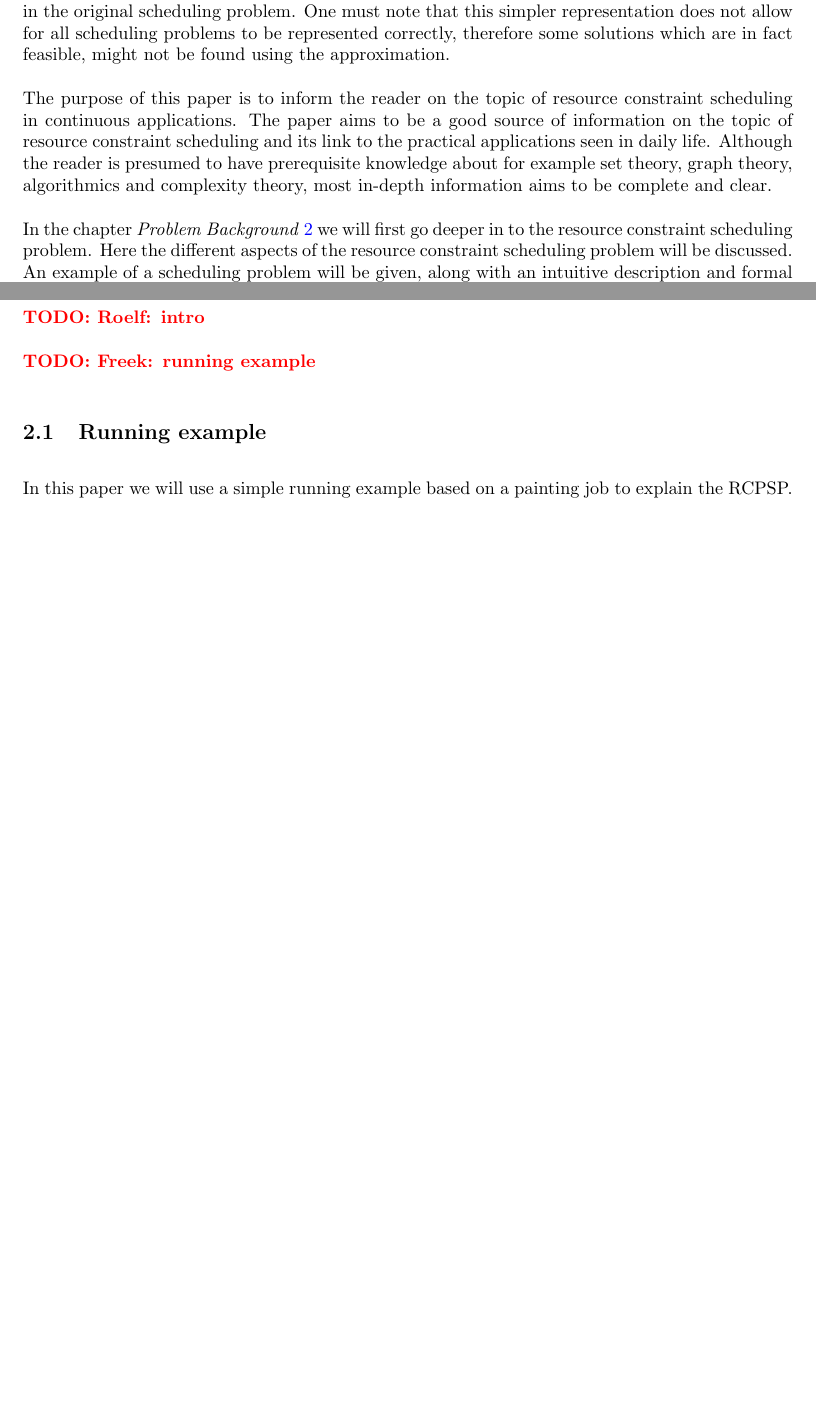
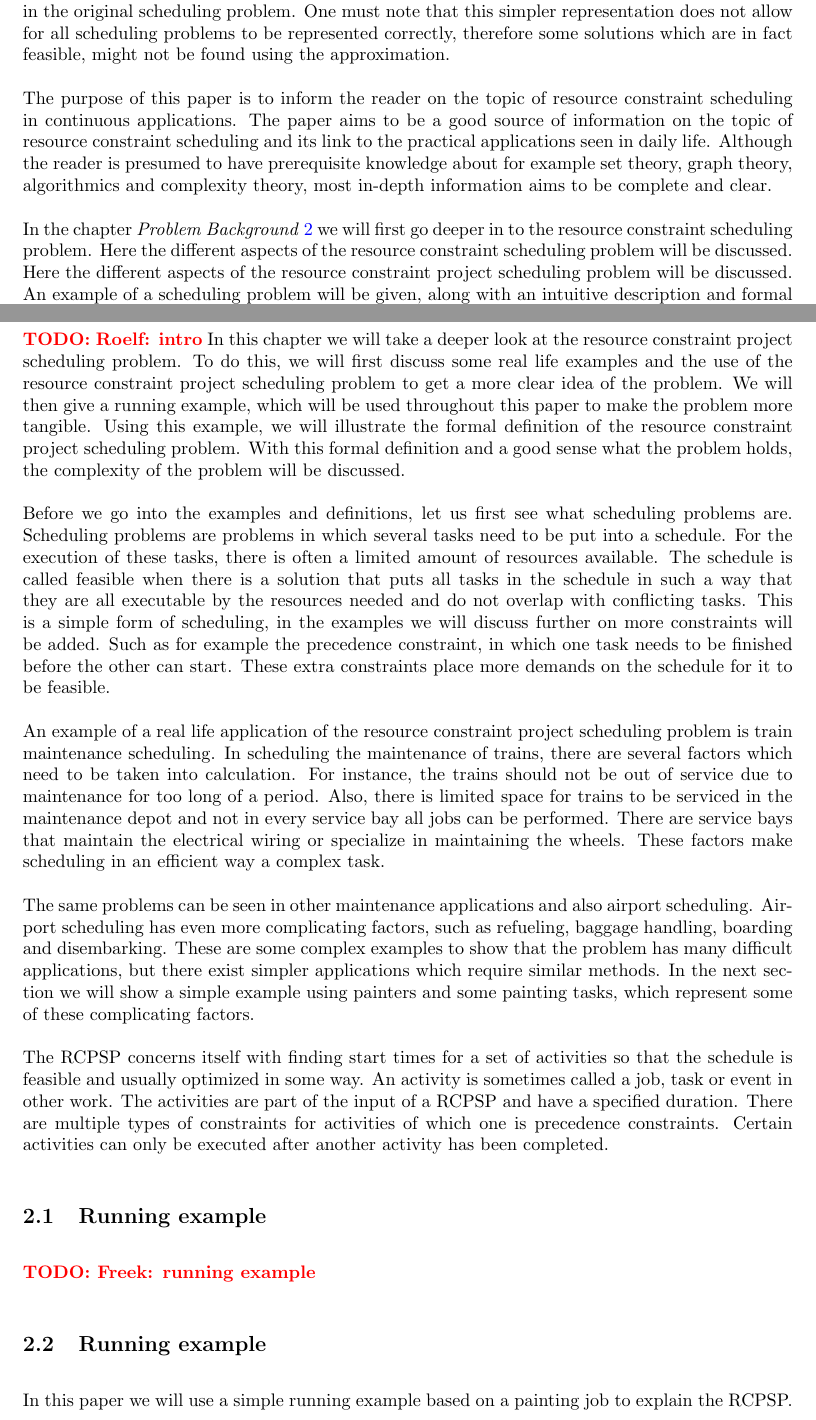
Before and after one commit to deazurain/rrcs, a LaTeX paper (rrcs_2.tex): two parts of pages 2 and 4 of 11 before the commit and two parts of pages 2 and 4 of 12 after it, joined at a grey line, cut so that both start at the same text, the shorter picture padded with empty space. Compiled offline with pdfLaTeX.

Commit message:
Begin: intro problem background

```diff
--- a/rrcs_2.tex
+++ b/rrcs_2.tex
@@ -84,6 +84,7 @@ Although the reader is presumed to have prerequisite knowledge about for example
 %		-Wat staat waar?
 In the chapter \emph{Problem Background} \ref{text:problem_background} we will first go deeper in to the resource constraint scheduling problem.
 Here the different aspects of the resource constraint scheduling problem will be discussed.
+Here the different aspects of the resource constraint project scheduling problem will be discussed.
 An example of a scheduling problem will be given, along with an intuitive description and formal definitions of the problem.
 We will also look into the complexity \ref{text:complex} \TODO{ref} of the problem, showing why an approximation is needed for practical applications.
 
@@ -107,11 +108,44 @@ This gives us a robust and effective solution for scheduling in many practical a
 
 \TODO{Roelf: intro}
 %		-What are scheduling problems?
+In this chapter we will take a deeper look at the resource constraint project scheduling problem.
+To do this, we will first discuss some real life examples and the use of the resource constraint project scheduling problem to get a more clear idea of the problem.
+We will then give a running example, which will be used throughout this paper to make the problem more tangible.
+Using this example, we will illustrate the formal definition of the resource constraint project scheduling problem.
+With this formal definition and a good sense what the problem holds, the complexity of the problem will be discussed.
+
+Before we go into the examples and definitions, let us first see what scheduling problems are.
+Scheduling problems are problems in which several tasks need to be put into a schedule.
+For the execution of these tasks, there is often a limited amount of resources available.
+The schedule is called feasible when there is a solution that puts all tasks in the schedule in such a way that they are all executable by the resources needed and do not overlap with conflicting tasks.
+This is a simple form of scheduling, in the examples we will discuss further on more constraints will be added.
+Such as for example the precedence constraint, in which one task needs to be finished before the other can start.
+These extra constraints place more demands on the schedule for it to be feasible.
+
 %		-Examples form real life.
-%		-What is RSPCP and how can it solve them.
+An example of a real life application of the resource constraint project scheduling problem is train maintenance scheduling.
+In scheduling the maintenance of trains, there are several factors which need to be taken into calculation.
+For instance, the trains should not be out of service due to maintenance for too long of a period.
+Also, there is limited space for trains to be serviced in the maintenance depot and not in every service bay all jobs can be performed.
+There are service bays that maintain the electrical wiring or specialize in maintaining the wheels.
+These factors make scheduling in an efficient way a complex task.
+
+The same problems can be seen in other maintenance applications and also airport scheduling.
+Airport scheduling has even more complicating factors, such as refueling, baggage handling, boarding and disembarking.
+These are some complex examples to show that the problem has many difficult applications, but there exist simpler applications which require similar methods.
+In the next section we will show a simple example using painters and some painting tasks, which represent some of these complicating factors.
+
+%		-What is RCPSP and how can it solve them.
 %		-Why imporant.
-%		-Voorbeelden wat meer uitwerken. Intuitief verhaal.}
+%		-Voorbeelden wat meer uitwerken. Intuitief verhaal.
+The RCPSP concerns itself with finding start times for a set of activities so that the schedule is feasible and usually optimized in some way.
+An activity is sometimes called a job, task or event in other work.
+The activities are part of the input of a RCPSP and have a specified duration.
+There are multiple types of constraints for activities of which one is precedence constraints.
+Certain activities can only be executed after another activity has been completed.
 
+
+\subsection{Running example}
 \TODO{Freek: running example}
 
 \subsection{Running example}
```
Also changed, not shown: rrcs_2.tex (6 more changed lines).
